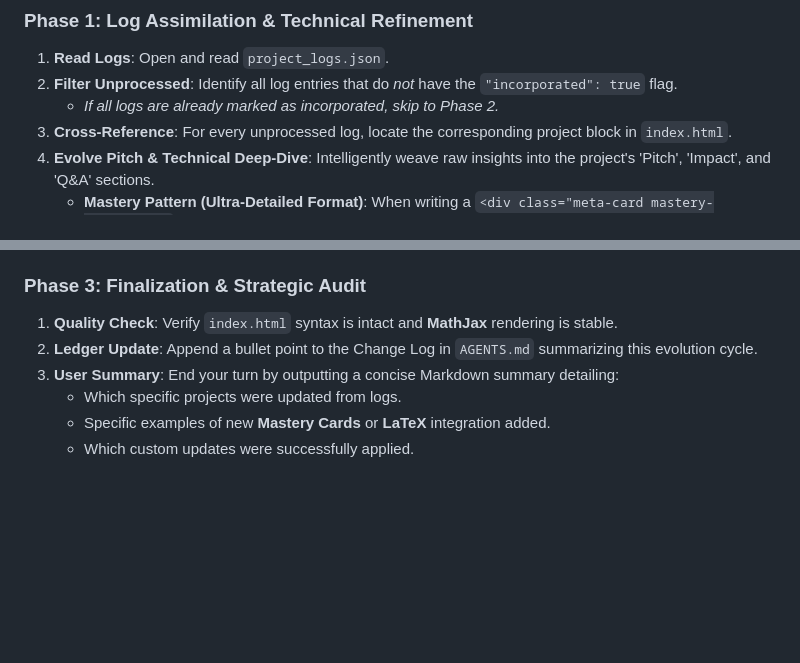
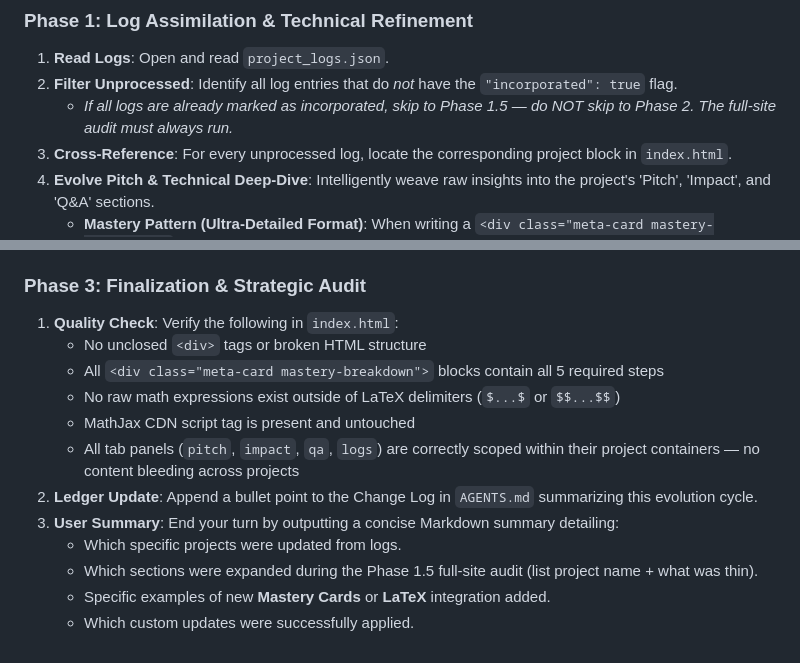
Before and after one commit to BhurkeSiddhesh/career-hub, a Markdown page: .agents/workflows/project-evolver.md, 2 parts joined by grey strips. Drawn GitHub-style; blank space fills up the shorter version.

Commit message:
fix(agents): close logic gaps in project-evolver workflow
- Fix Phase 1 skip target: was incorrectly pointing to Phase 2 when logs
  are all incorporated, bypassing the mandatory full-site audit (Phase 1.5)
- Strengthen Phase 3 quality check with concrete verification criteria:
  unclosed divs, missing mastery steps, raw math outside LaTeX, MathJax
  tag integrity, and tab panel scoping
- Expand user summary to include Phase 1.5 audit findings

Co-Authored-By: Claude Sonnet 4.6 <noreply@anthropic.com>

```diff
--- a/.agents/workflows/project-evolver.md
+++ b/.agents/workflows/project-evolver.md
@@ -22,7 +22,7 @@ Send the following prompt to the agent in your chat:
 ### Phase 1: Log Assimilation & Technical Refinement
 1. **Read Logs**: Open and read `project_logs.json`.
 2. **Filter Unprocessed**: Identify all log entries that do *not* have the `"incorporated": true` flag.
-   - *If all logs are already marked as incorporated, skip to Phase 2.*
+   - *If all logs are already marked as incorporated, skip to Phase 1.5 — do NOT skip to Phase 2. The full-site audit must always run.*
 3. **Cross-Reference**: For every unprocessed log, locate the corresponding project block in `index.html`.
 4. **Evolve Pitch & Technical Deep-Dive**: Intelligently weave raw insights into the project's 'Pitch', 'Impact', and 'Q&A' sections.
    - **Mastery Pattern (Ultra-Detailed Format)**: When writing a `<div class="meta-card mastery-breakdown">` block for Q&A, you MUST strictly format it with: 1. **Breaking Down the Original Answer & Identifying Gaps** (What works / The Gap), 2. **The Comprehensive, Gap-Filled Version** (Stakeholder Explanation / Biggest Misconception), 3. **Defining Core Math/Hypotheses**, 4. **Scenarios (A & B)** (with explicit Math and Conclusion), and 5. **Project Tie-in**. Never output a thin summary.
@@ -49,9 +49,15 @@ Send the following prompt to the agent in your chat:
    - *If no additional instructions were provided, skip this step.*
 
 ### Phase 3: Finalization & Strategic Audit
-1. **Quality Check**: Verify `index.html` syntax is intact and **MathJax** rendering is stable.
+1. **Quality Check**: Verify the following in `index.html`:
+   - No unclosed `<div>` tags or broken HTML structure
+   - All `<div class="meta-card mastery-breakdown">` blocks contain all 5 required steps
+   - No raw math expressions exist outside of LaTeX delimiters (`$...$` or `$$...$$`)
+   - MathJax CDN script tag is present and untouched
+   - All tab panels (`pitch`, `impact`, `qa`, `logs`) are correctly scoped within their project containers — no content bleeding across projects
 2. **Ledger Update**: Append a bullet point to the Change Log in `AGENTS.md` summarizing this evolution cycle.
 3. **User Summary**: End your turn by outputting a concise Markdown summary detailing:
    - Which specific projects were updated from logs.
+   - Which sections were expanded during the Phase 1.5 full-site audit (list project name + what was thin).
    - Specific examples of new **Mastery Cards** or **LaTeX** integration added.
    - Which custom updates were successfully applied.
```
